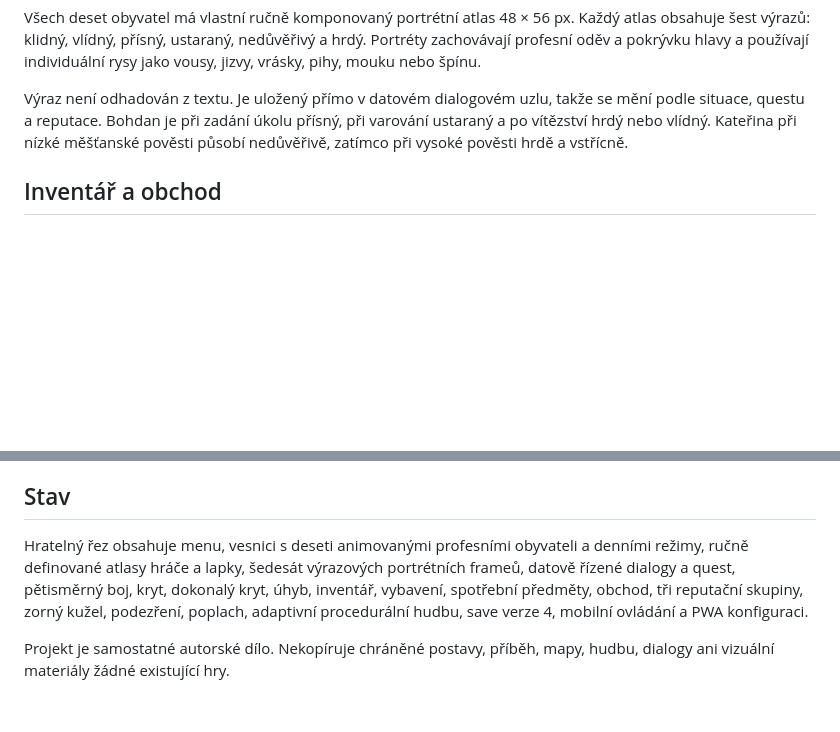
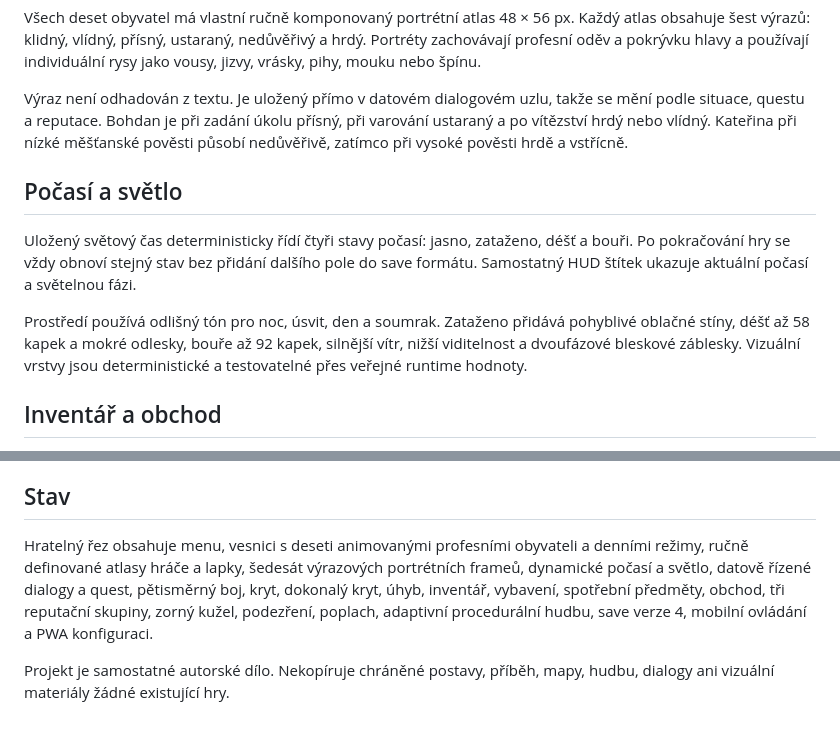
Before and after one commit to rajekroman/Kcd12b, a Markdown page: README.md, 2 parts joined by grey strips. Drawn GitHub-style; blank space fills up the shorter version.

Commit message:
docs: describe weather and dynamic lighting

```diff
--- a/README.md
+++ b/README.md
@@ -56,6 +56,12 @@ Všech deset obyvatel má vlastní ručně komponovaný portrétní atlas 48 ×
 
 Výraz není odhadován z textu. Je uložený přímo v datovém dialogovém uzlu, takže se mění podle situace, questu a reputace. Bohdan je při zadání úkolu přísný, při varování ustaraný a po vítězství hrdý nebo vlídný. Kateřina při nízké měšťanské pověsti působí nedůvěřivě, zatímco při vysoké pověsti hrdě a vstřícně.
 
+## Počasí a světlo
+
+Uložený světový čas deterministicky řídí čtyři stavy počasí: jasno, zataženo, déšť a bouři. Po pokračování hry se vždy obnoví stejný stav bez přidání dalšího pole do save formátu. Samostatný HUD štítek ukazuje aktuální počasí a světelnou fázi.
+
+Prostředí používá odlišný tón pro noc, úsvit, den a soumrak. Zataženo přidává pohyblivé oblačné stíny, déšť až 58 kapek a mokré odlesky, bouře až 92 kapek, silnější vítr, nižší viditelnost a dvoufázové bleskové záblesky. Vizuální vrstvy jsou deterministické a testovatelné přes veřejné runtime hodnoty.
+
 ## Inventář a obchod
 
 Batoh obsahuje vybavení, zásoby, nosnost a groše. Zbraň, zbroj a doplněk lze vybavit do samostatných slotů; spotřební předměty se používají přímo z inventáře.
@@ -82,6 +88,6 @@ Zvuk musí být kvůli pravidlům prohlížeče poprvé spuštěn uživatelským
 
 ## Stav
 
-Hratelný řez obsahuje menu, vesnici s deseti animovanými profesními obyvateli a denními režimy, ručně definované atlasy hráče a lapky, šedesát výrazových portrétních frameů, datově řízené dialogy a quest, pětisměrný boj, kryt, dokonalý kryt, úhyb, inventář, vybavení, spotřební předměty, obchod, tři reputační skupiny, zorný kužel, podezření, poplach, adaptivní procedurální hudbu, save verze 4, mobilní ovládání a PWA konfiguraci.
+Hratelný řez obsahuje menu, vesnici s deseti animovanými profesními obyvateli a denními režimy, ručně definované atlasy hráče a lapky, šedesát výrazových portrétních frameů, dynamické počasí a světlo, datově řízené dialogy a quest, pětisměrný boj, kryt, dokonalý kryt, úhyb, inventář, vybavení, spotřební předměty, obchod, tři reputační skupiny, zorný kužel, podezření, poplach, adaptivní procedurální hudbu, save verze 4, mobilní ovládání a PWA konfiguraci.
 
 Projekt je samostatné autorské dílo. Nekopíruje chráněné postavy, příběh, mapy, hudbu, dialogy ani vizuální materiály žádné existující hry.
```
